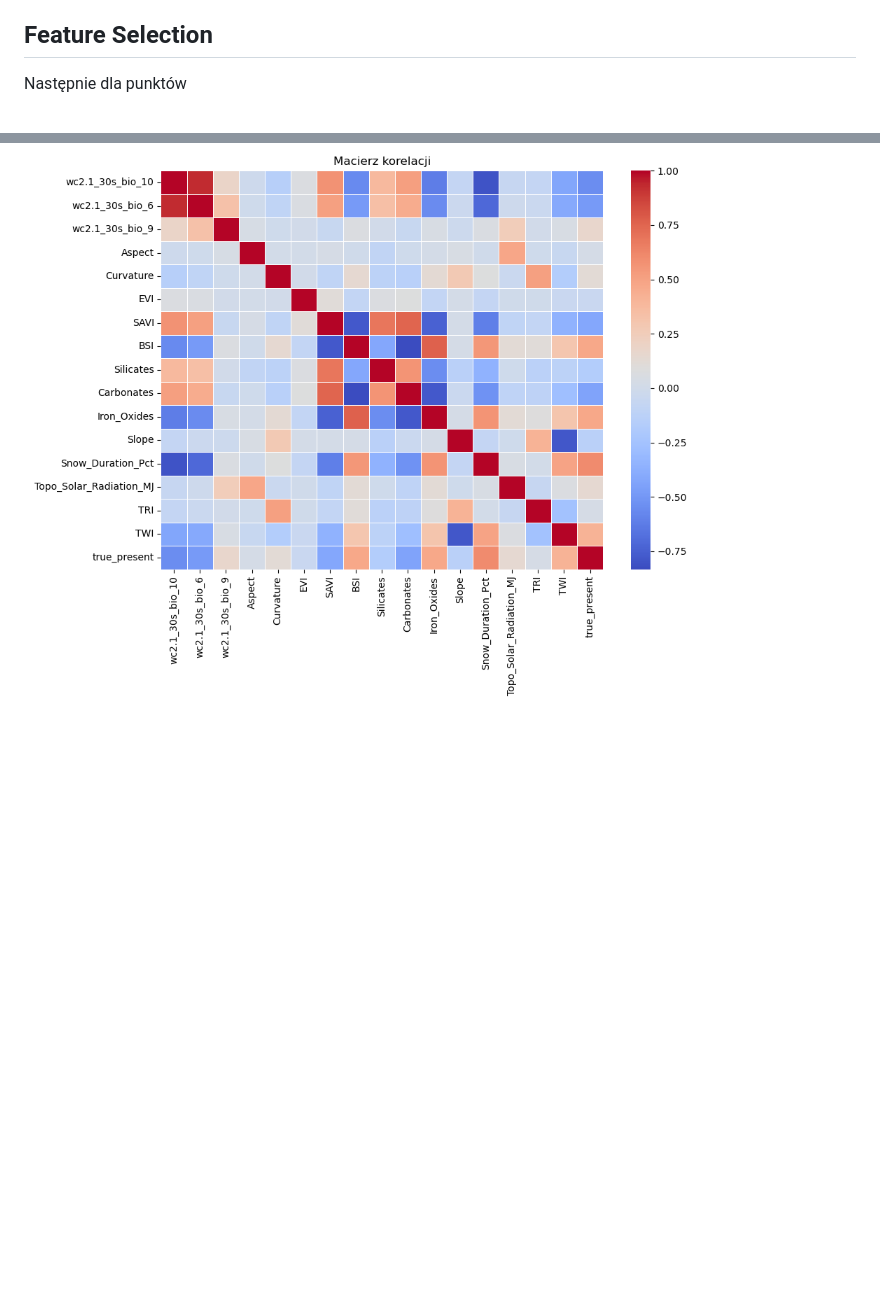
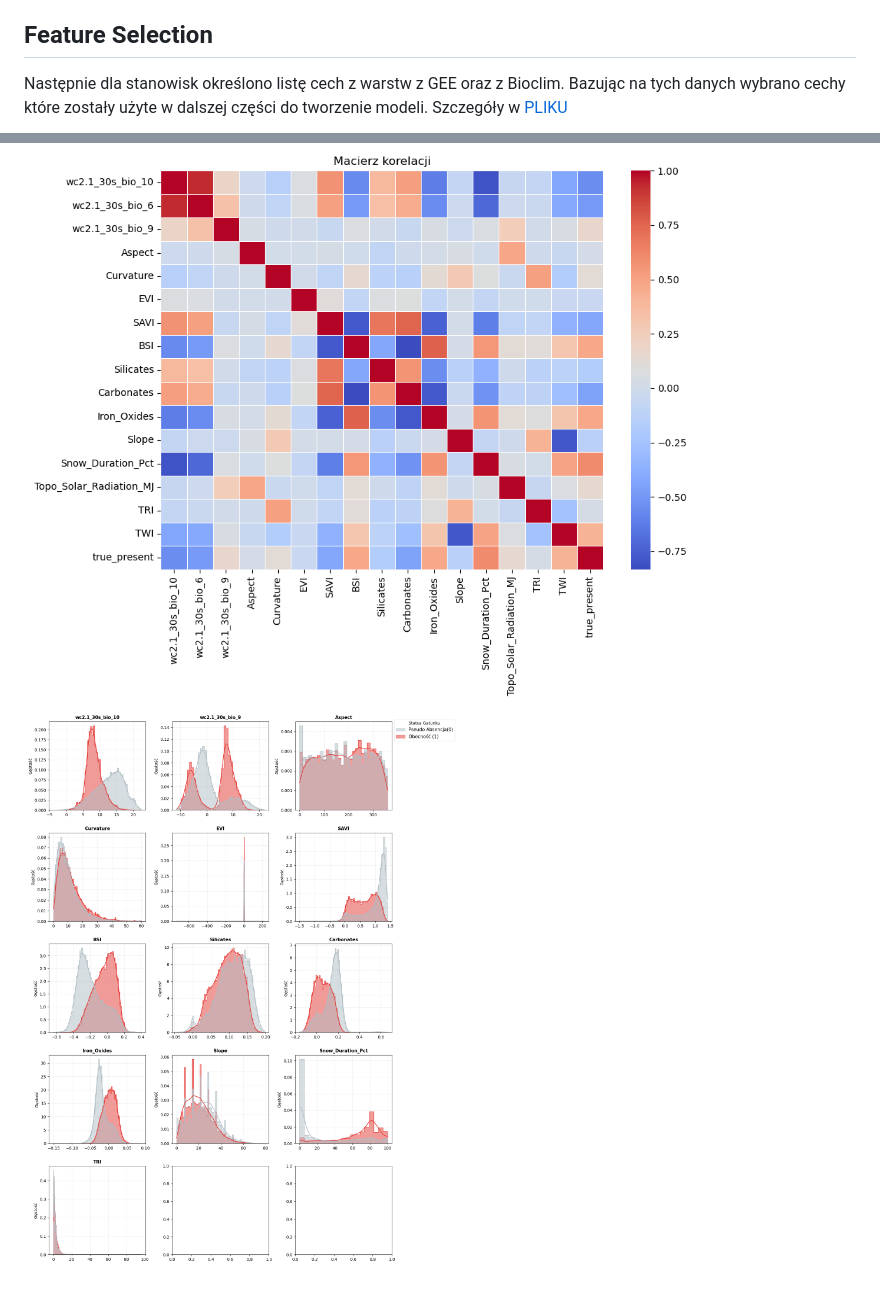
Before and after one commit to Kajsyr/Tatrzanskie-modelowanie, a Markdown page: README.md, 2 parts joined by grey strips. Drawn GitHub-style; blank space fills up the shorter version.

Commit message:
Update README with feature selection information
Added feature selection details and visualizations.

```diff
--- a/README.md
+++ b/README.md
@@ -342,5 +342,7 @@ Nastepnie wyniki zostały poddane walidacji i zostały usunięte punkyt:
 Pobrano 17215 rekordów dla 26 gatunków. Po odfiltrowaniu uzyskano 12524 rekordów któ©e zostały przekazaen do dalszej analizy.
 
 ## Feature Selection
-Następnie dla punktów
+Następnie dla stanowisk określono listę cech z warstw z GEE oraz z Bioclim. Bazując na tych danych wybrano cechy które zostały użyte w dalszej części do tworzenie modeli. Szczegóły w [PLIKU](01_feature_selection.ipynb)
+
 ![Heatmap](plots/correlation_heatmap_features.png)
+![Histogramy](plots/feature_histograms.png)
```
